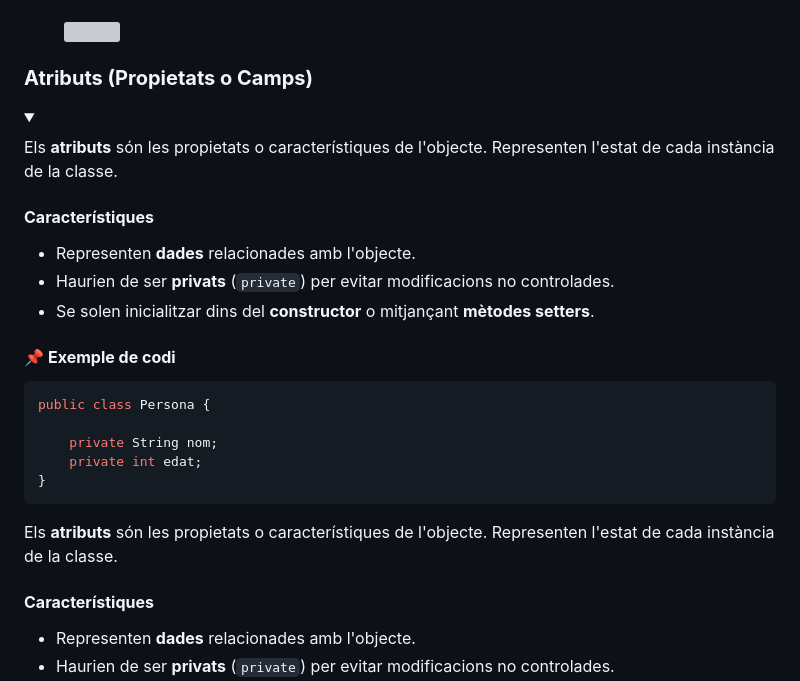
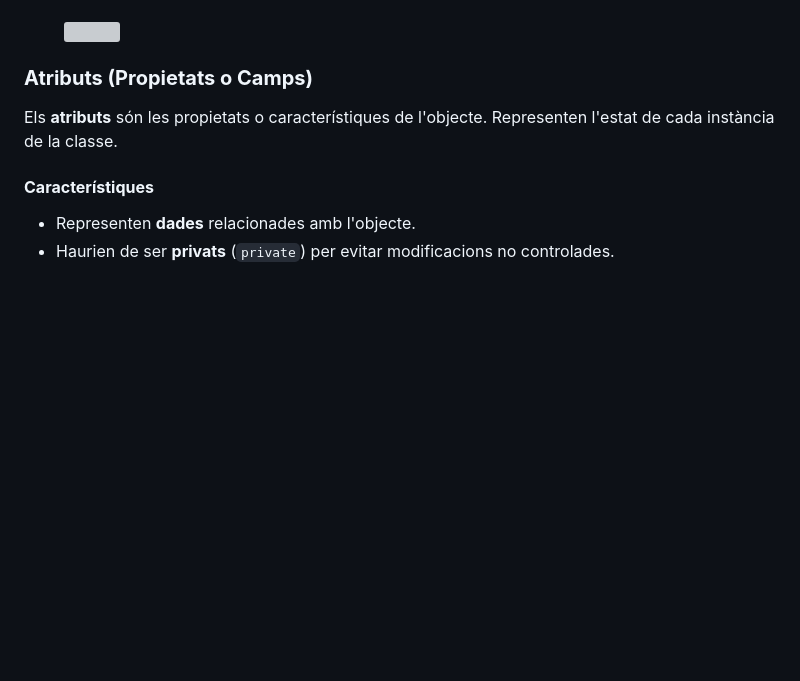
Before and after one commit to Institut-Pla-de-l-Estany-Banyoles/gitbook-apunts, a Markdown page: readme/programacio-orientada-a-objectes/definir-classes.md, the part around the change. Drawn GitHub-style; folded sections open; blank space fills up the shorter version; grey boxes are pictures that could not be loaded.

````diff
--- a/readme/programacio-orientada-a-objectes/definir-classes.md
+++ b/readme/programacio-orientada-a-objectes/definir-classes.md
@@ -5,32 +5,6 @@ Tot fitxer de codi font amb Java és una classe. Qualsevol fitxer .java és una
 <figure><img src="../../.gitbook/assets/image (4).png" alt=""><figcaption></figcaption></figure>
 
 ### **Atributs (Propietats o Camps)**
-
-<details>
-
-<summary></summary>
-
-Els **atributs** són les propietats o característiques de l'objecte. Representen l'estat de cada instància de la classe.
-
-#### **Característiques**
-
-* Representen **dades** relacionades amb l'objecte.
-* Haurien de ser **privats** (`private`) per evitar modificacions no controlades.
-* Se solen inicialitzar dins del **constructor** o mitjançant **mètodes setters**.
-
-#### 📌 **Exemple de codi**
-
-```java
-public class Persona {
-
-    private String nom;
-    private int edat;
-}
-```
-
-</details>
-
-
 
 Els **atributs** són les propietats o característiques de l'objecte. Representen l'estat de cada instància de la classe.
 
````
Also changed, not shown: readme/programacio-orientada-a-objectes/classes-i-objectes.md (+24 -16 lines), .gitbook/assets/image (20).png (added), .gitbook/assets/image (21).png (added), .gitbook/assets/image (22).png (added).
